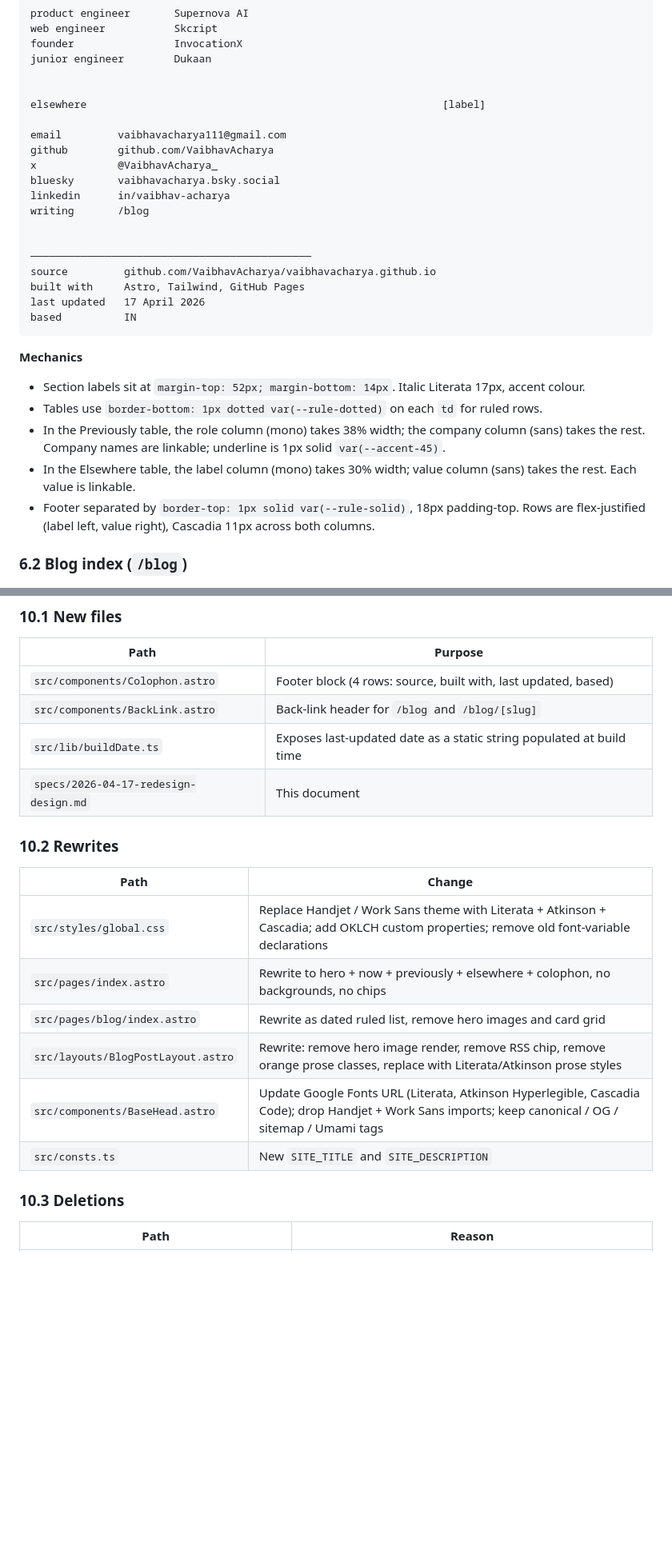
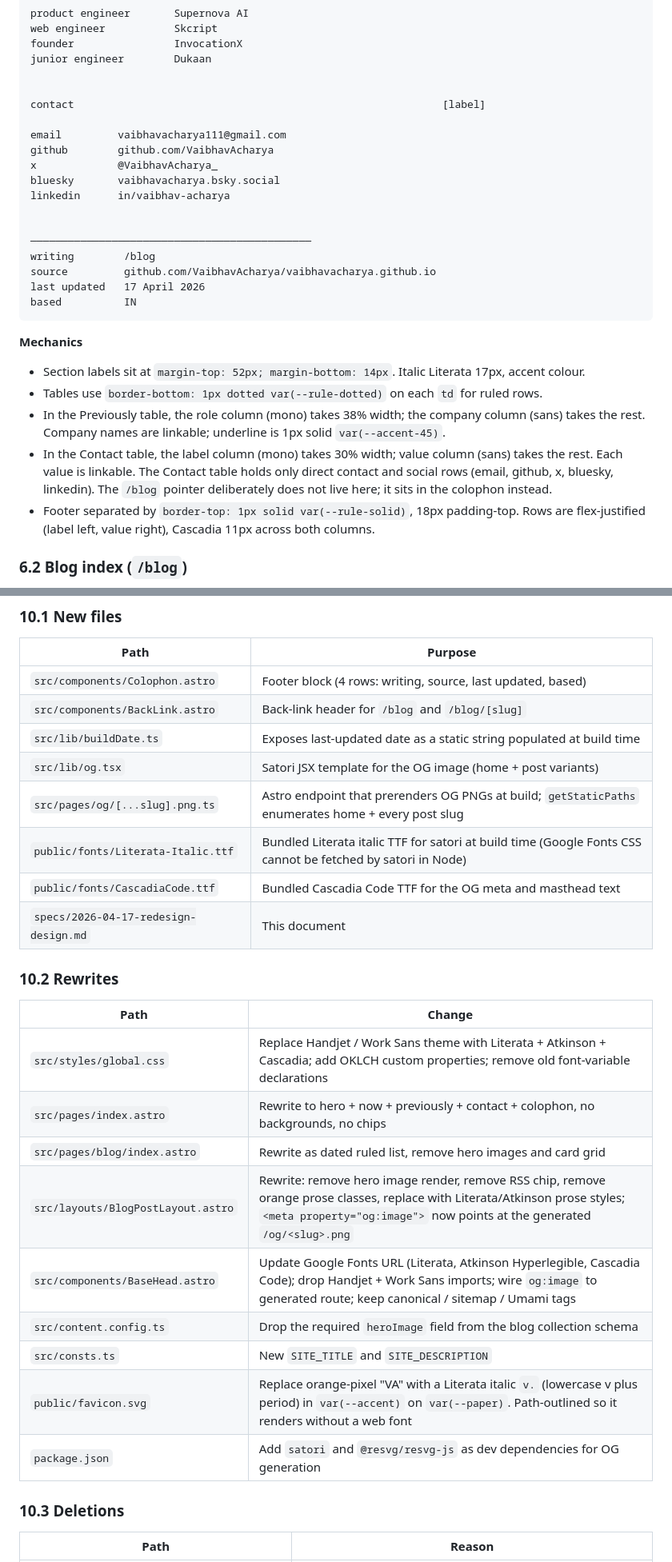
Before and after one commit to VaibhavAcharya/vaibhavacharya.github.io, a Markdown page: specs/2026-04-17-redesign-design.md, 2 parts joined by grey strips. Shown at 80% size. GitHub-like rendering; blank space fills up the shorter version.

````diff
--- a/specs/2026-04-17-redesign-design.md
+++ b/specs/2026-04-17-redesign-design.md
@@ -103,19 +103,18 @@ founder                InvocationX
 junior engineer        Dukaan
 
 
-elsewhere                                                         [label]
+contact                                                           [label]
 
 email         vaibhavacharya111@gmail.com
 github        github.com/VaibhavAcharya
 x             @VaibhavAcharya_
 bluesky       vaibhavacharya.bsky.social
 linkedin      in/vaibhav-acharya
-writing       /blog
 
 
 ─────────────────────────────────────────────
+writing        /blog
 source         github.com/VaibhavAcharya/vaibhavacharya.github.io
-built with     Astro, Tailwind, GitHub Pages
 last updated   17 April 2026
 based          IN
 ```
@@ -125,7 +124,7 @@ based          IN
 - Section labels sit at `margin-top: 52px; margin-bottom: 14px`. Italic Literata 17px, accent colour.
 - Tables use `border-bottom: 1px dotted var(--rule-dotted)` on each `td` for ruled rows.
 - In the Previously table, the role column (mono) takes 38% width; the company column (sans) takes the rest. Company names are linkable; underline is 1px solid `var(--accent-45)`.
-- In the Elsewhere table, the label column (mono) takes 30% width; value column (sans) takes the rest. Each value is linkable.
+- In the Contact table, the label column (mono) takes 30% width; value column (sans) takes the rest. Each value is linkable. The Contact table holds only direct contact and social rows (email, github, x, bluesky, linkedin). The `/blog` pointer deliberately does not live here; it sits in the colophon instead.
 - Footer separated by `border-top: 1px solid var(--rule-solid)`, 18px padding-top. Rows are flex-justified (label left, value right), Cascadia 11px across both columns.
 
 ### 6.2 Blog index (`/blog`)
@@ -248,9 +274,13 @@ Minimal. One page-load stagger only.
 
 | Path | Purpose |
 | --- | --- |
-| `src/components/Colophon.astro` | Footer block (4 rows: source, built with, last updated, based) |
+| `src/components/Colophon.astro` | Footer block (4 rows: writing, source, last updated, based) |
 | `src/components/BackLink.astro` | Back-link header for `/blog` and `/blog/[slug]` |
 | `src/lib/buildDate.ts` | Exposes last-updated date as a static string populated at build time |
+| `src/lib/og.tsx` | Satori JSX template for the OG image (home + post variants) |
+| `src/pages/og/[...slug].png.ts` | Astro endpoint that prerenders OG PNGs at build; `getStaticPaths` enumerates home + every post slug |
+| `public/fonts/Literata-Italic.ttf` | Bundled Literata italic TTF for satori at build time (Google Fonts CSS cannot be fetched by satori in Node) |
+| `public/fonts/CascadiaCode.ttf` | Bundled Cascadia Code TTF for the OG meta and masthead text |
 | `specs/2026-04-17-redesign-design.md` | This document |
 
 ### 10.2 Rewrites
@@ -258,11 +288,14 @@ Minimal. One page-load stagger only.
 | Path | Change |
 | --- | --- |
 | `src/styles/global.css` | Replace Handjet / Work Sans theme with Literata + Atkinson + Cascadia; add OKLCH custom properties; remove old font-variable declarations |
-| `src/pages/index.astro` | Rewrite to hero + now + previously + elsewhere + colophon, no backgrounds, no chips |
+| `src/pages/index.astro` | Rewrite to hero + now + previously + contact + colophon, no backgrounds, no chips |
 | `src/pages/blog/index.astro` | Rewrite as dated ruled list, remove hero images and card grid |
-| `src/layouts/BlogPostLayout.astro` | Rewrite: remove hero image render, remove RSS chip, remove orange prose classes, replace with Literata/Atkinson prose styles |
-| `src/components/BaseHead.astro` | Update Google Fonts URL (Literata, Atkinson Hyperlegible, Cascadia Code); drop Handjet + Work Sans imports; keep canonical / OG / sitemap / Umami tags |
+| `src/layouts/BlogPostLayout.astro` | Rewrite: remove hero image render, remove RSS chip, remove orange prose classes, replace with Literata/Atkinson prose styles; `<meta property="og:image">` now points at the generated `/og/<slug>.png` |
+| `src/components/BaseHead.astro` | Update Google Fonts URL (Literata, Atkinson Hyperlegible, Cascadia Code); drop Handjet + Work Sans imports; wire `og:image` to generated route; keep canonical / sitemap / Umami tags |
+| `src/content.config.ts` | Drop the required `heroImage` field from the blog collection schema |
 | `src/consts.ts` | New `SITE_TITLE` and `SITE_DESCRIPTION` |
+| `public/favicon.svg` | Replace orange-pixel "VA" with a Literata italic `v.` (lowercase v plus period) in `var(--accent)` on `var(--paper)`. Path-outlined so it renders without a web font |
+| `package.json` | Add `satori` and `@resvg/resvg-js` as dev dependencies for OG generation |
 
 ### 10.3 Deletions
 
````
Also changed, not shown: other parts of specs/2026-04-17-redesign-design.md (+49 -18 lines).
